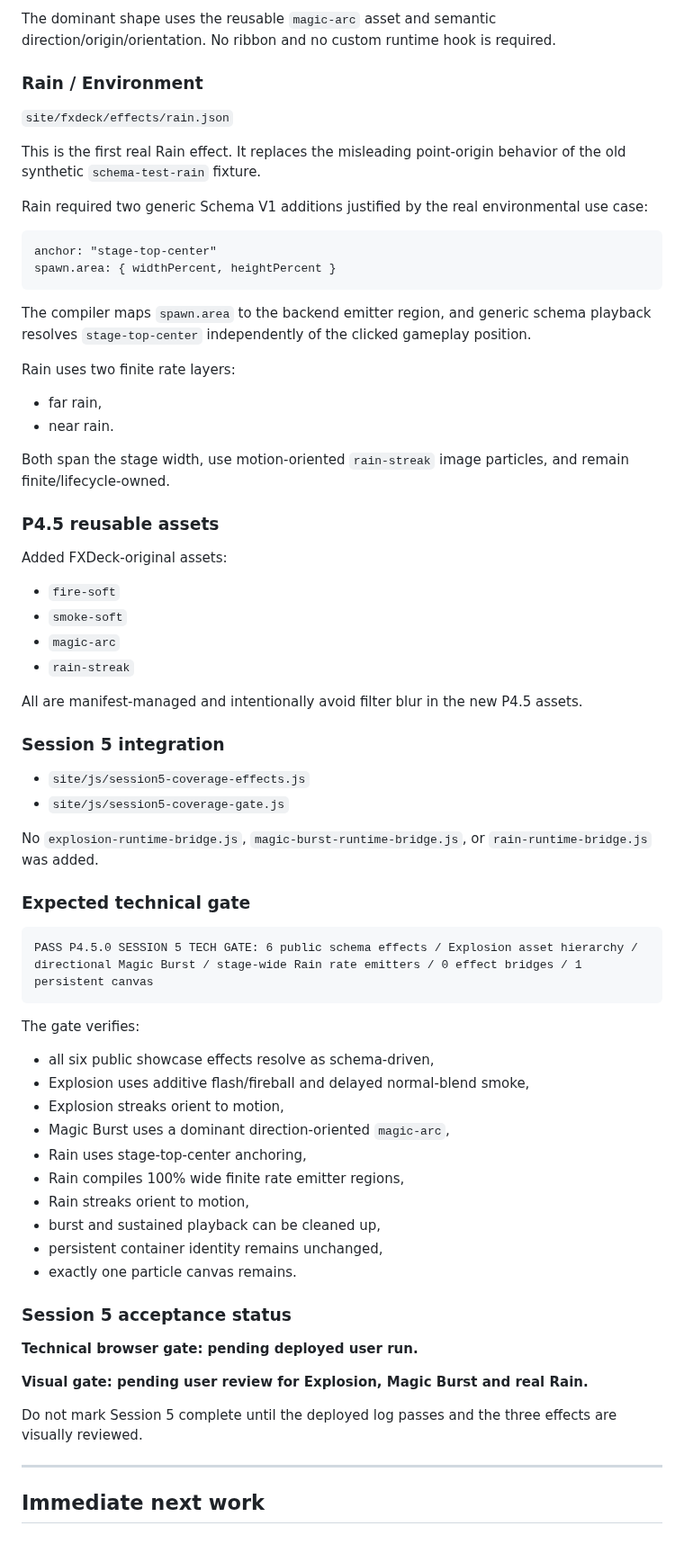
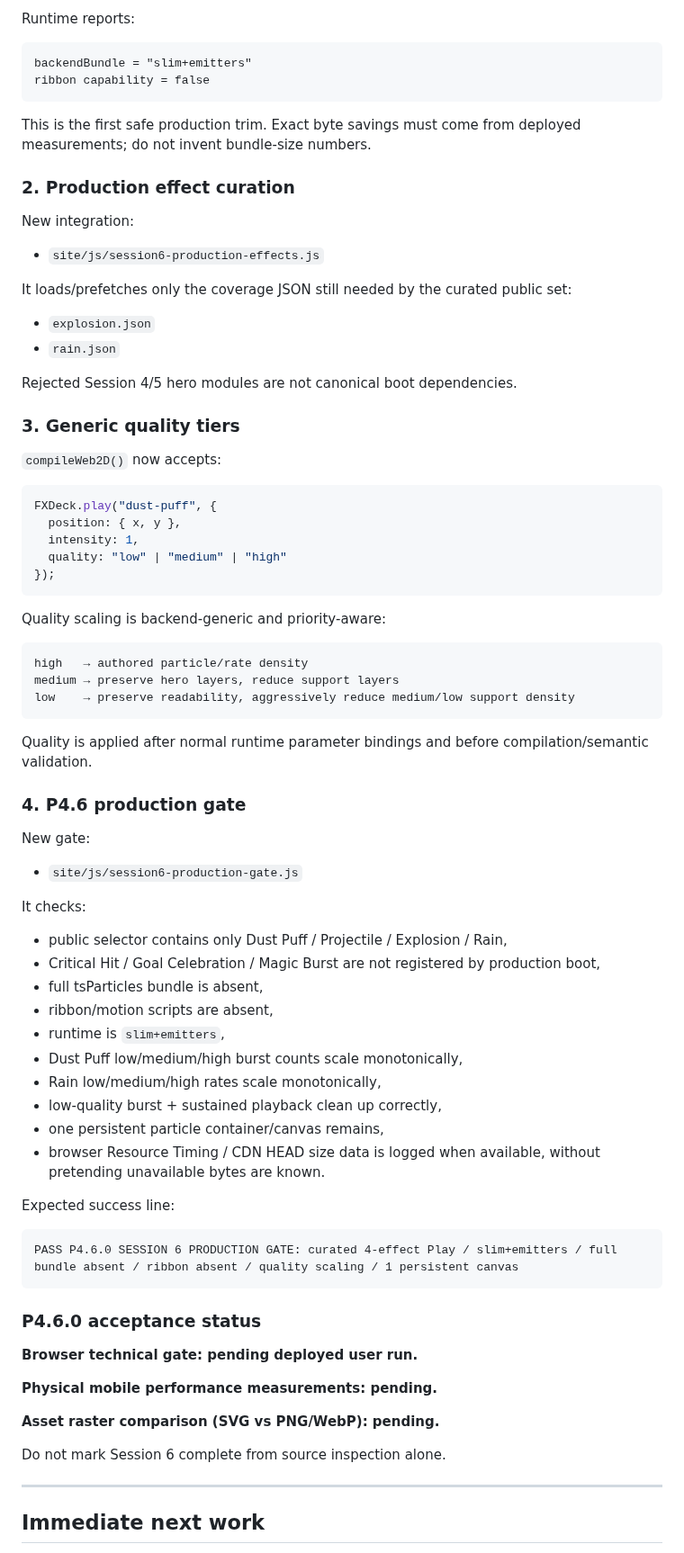
Before and after one commit to bartuom/motiondevelopment, a Markdown page: FXDECK_STATE.md, the part around one of its changes. Shown at 90% size. GitHub-like rendering.

Commit message:
P4.6 record production curation and performance pass

````diff
--- a/FXDECK_STATE.md
+++ b/FXDECK_STATE.md
@@ -144,73 +139,83 @@ small core
 ```
 
-The dominant shape uses the reusable `magic-arc` asset and semantic direction/origin/orientation. No ribbon and no custom runtime hook is required.
-
-### Rain / Environment
-
-`site/fxdeck/effects/rain.json`
-
-This is the first real Rain effect. It replaces the misleading point-origin behavior of the old synthetic `schema-test-rain` fixture.
-
-Rain required two generic Schema V1 additions justified by the real environmental use case:
+Runtime reports:
 
 ```text
-anchor: "stage-top-center"
-spawn.area: { widthPercent, heightPercent }
+backendBundle = "slim+emitters"
+ribbon capability = false
 ```
 
-The compiler maps `spawn.area` to the backend emitter region, and generic schema playback resolves `stage-top-center` independently of the clicked gameplay position.
+This is the first safe production trim. Exact byte savings must come from deployed measurements; do not invent bundle-size numbers.
 
-Rain uses two finite rate layers:
+### 2. Production effect curation
 
-- far rain,
-- near rain.
+New integration:
 
-Both span the stage width, use motion-oriented `rain-streak` image particles, and remain finite/lifecycle-owned.
+- `site/js/session6-production-effects.js`
 
-### P4.5 reusable assets
+It loads/prefetches only the coverage JSON still needed by the curated public set:
 
-Added FXDeck-original assets:
+- `explosion.json`
+- `rain.json`
 
-- `fire-soft`
-- `smoke-soft`
-- `magic-arc`
-- `rain-streak`
+Rejected Session 4/5 hero modules are not canonical boot dependencies.
 
-All are manifest-managed and intentionally avoid filter blur in the new P4.5 assets.
+### 3. Generic quality tiers
 
-### Session 5 integration
+`compileWeb2D()` now accepts:
 
-- `site/js/session5-coverage-effects.js`
-- `site/js/session5-coverage-gate.js`
+```js
+FXDeck.play("dust-puff", {
+  position: { x, y },
+  intensity: 1,
+  quality: "low" | "medium" | "high"
+});
+```
 
-No `explosion-runtime-bridge.js`, `magic-burst-runtime-bridge.js`, or `rain-runtime-bridge.js` was added.
-
-### Expected technical gate
+Quality scaling is backend-generic and priority-aware:
 
 ```text
-PASS P4.5.0 SESSION 5 TECH GATE: 6 public schema effects / Explosion asset hierarchy / directional Magic Burst / stage-wide Rain rate emitters / 0 effect bridges / 1 persistent canvas
+high   → authored particle/rate density
+medium → preserve hero layers, reduce support layers
+low    → preserve readability, aggressively reduce medium/low support density
 ```
 
-The gate verifies:
+Quality is applied after normal runtime parameter bindings and before compilation/semantic validation.
 
-- all six public showcase effects resolve as schema-driven,
-- Explosion uses additive flash/fireball and delayed normal-blend smoke,
-- Explosion streaks orient to motion,
-- Magic Burst uses a dominant direction-oriented `magic-arc`,
-- Rain uses stage-top-center anchoring,
-- Rain compiles 100% wide finite rate emitter regions,
-- Rain streaks orient to motion,
-- burst and sustained playback can be cleaned up,
-- persistent container identity remains unchanged,
-- exactly one particle canvas remains.
+### 4. P4.6 production gate
 
-### Session 5 acceptance status
+New gate:
 
-**Technical browser gate: pending deployed user run.**
+- `site/js/session6-production-gate.js`
 
-**Visual gate: pending user review for Explosion, Magic Burst and real Rain.**
+It checks:
 
-Do not mark Session 5 complete until the deployed log passes and the three effects are visually reviewed.
+- public selector contains only Dust Puff / Projectile / Explosion / Rain,
+- Critical Hit / Goal Celebration / Magic Burst are not registered by production boot,
+- full tsParticles bundle is absent,
+- ribbon/motion scripts are absent,
+- runtime is `slim+emitters`,
+- Dust Puff low/medium/high burst counts scale monotonically,
+- Rain low/medium/high rates scale monotonically,
+- low-quality burst + sustained playback clean up correctly,
+- one persistent particle container/canvas remains,
+- browser Resource Timing / CDN HEAD size data is logged when available, without pretending unavailable bytes are known.
+
+Expected success line:
+
+```text
+PASS P4.6.0 SESSION 6 PRODUCTION GATE: curated 4-effect Play / slim+emitters / full bundle absent / ribbon absent / quality scaling / 1 persistent canvas
+```
+
+### P4.6.0 acceptance status
+
+**Browser technical gate: pending deployed user run.**
+
+**Physical mobile performance measurements: pending.**
+
+**Asset raster comparison (SVG vs PNG/WebP): pending.**
+
+Do not mark Session 6 complete from source inspection alone.
 
 ---
 
````
Also changed, not shown: other parts of FXDECK_STATE.md (+91 -70 lines).
